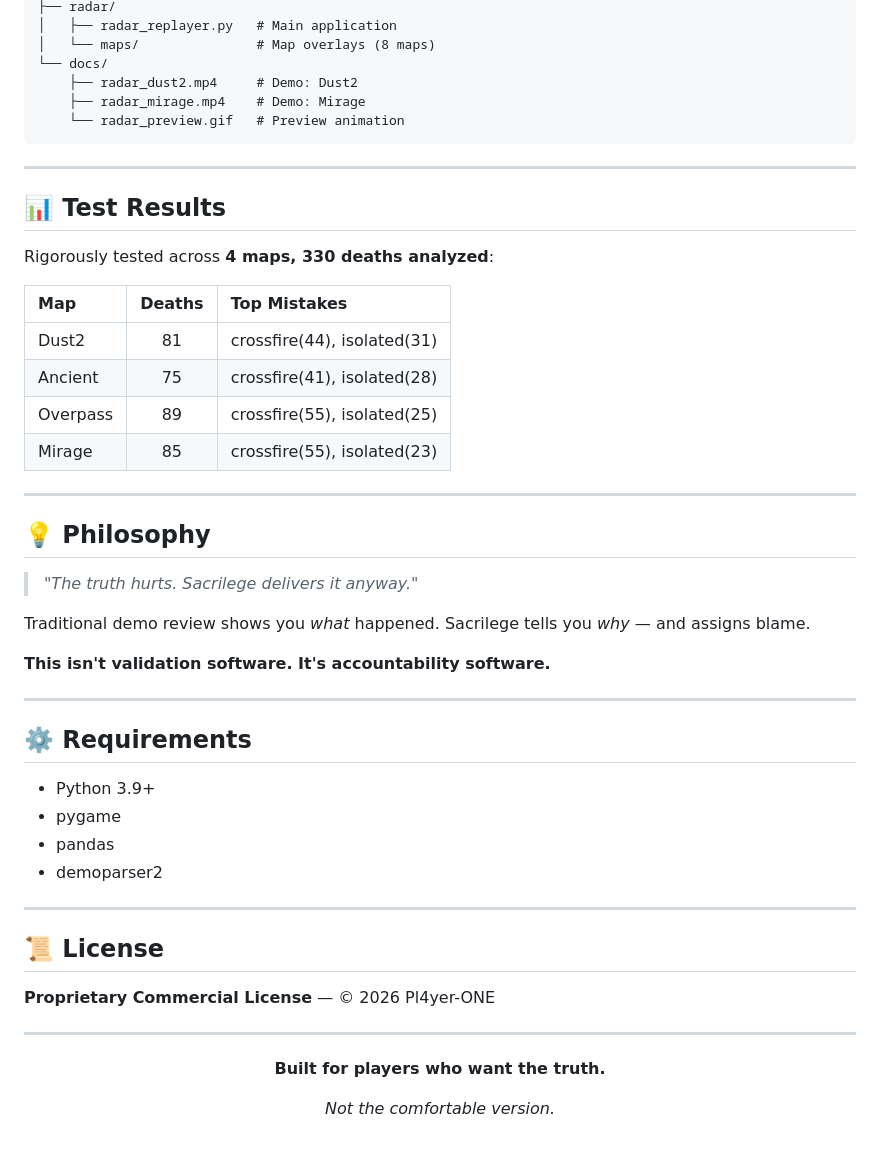
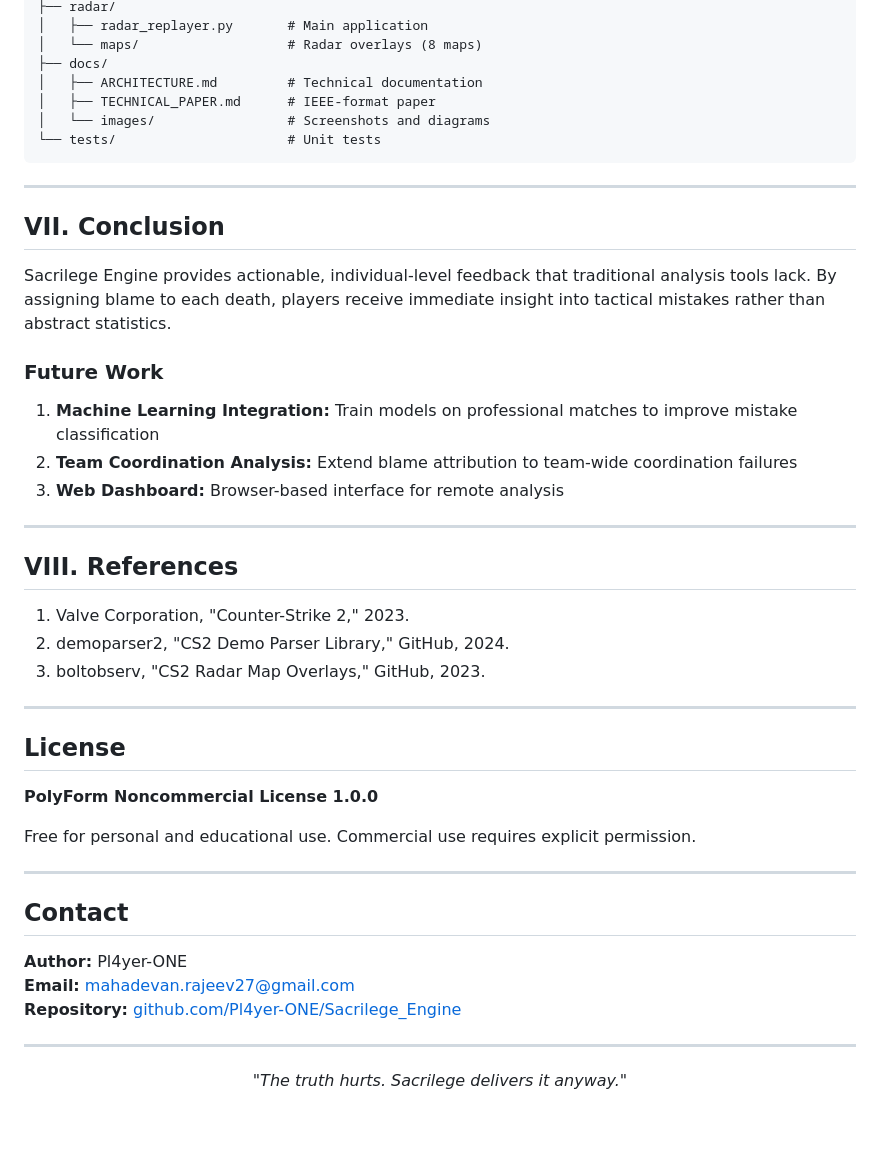
Before and after one commit to Pl4yer-ONE/Sacrilege_Engine, a Markdown page: README.md, the part around the change printed below. Rendered like a GitHub page.

````diff
--- a/README.md
+++ b/README.md
@@ -150,56 +201,53 @@ Sacrilege_Engine/
 ├── radar/
-│   ├── radar_replayer.py   # Main application
-│   └── maps/               # Map overlays (8 maps)
-└── docs/
-    ├── radar_dust2.mp4     # Demo: Dust2
-    ├── radar_mirage.mp4    # Demo: Mirage
-    └── radar_preview.gif   # Preview animation
+│   ├── radar_replayer.py       # Main application
+│   └── maps/                   # Radar overlays (8 maps)
+├── docs/
+│   ├── ARCHITECTURE.md         # Technical documentation
+│   ├── TECHNICAL_PAPER.md      # IEEE-format paper
+│   └── images/                 # Screenshots and diagrams
+└── tests/                      # Unit tests
 ```
 
 ---
 
-## 📊 Test Results
+## VII. Conclusion
 
-Rigorously tested across **4 maps, 330 deaths analyzed**:
+Sacrilege Engine provides actionable, individual-level feedback that traditional analysis tools lack. By assigning blame to each death, players receive immediate insight into tactical mistakes rather than abstract statistics.
 
-| Map | Deaths | Top Mistakes |
-|:----|:------:|:-------------|
-| Dust2 | 81 | crossfire(44), isolated(31) |
-| Ancient | 75 | crossfire(41), isolated(28) |
-| Overpass | 89 | crossfire(55), isolated(25) |
-| Mirage | 85 | crossfire(55), isolated(23) |
+### Future Work
+
+1. **Machine Learning Integration:** Train models on professional matches to improve mistake classification
+2. **Team Coordination Analysis:** Extend blame attribution to team-wide coordination failures
+3. **Web Dashboard:** Browser-based interface for remote analysis
 
 ---
 
-## 💡 Philosophy
+## VIII. References
 
-> *"The truth hurts. Sacrilege delivers it anyway."*
-
-Traditional demo review shows you *what* happened. Sacrilege tells you *why* — and assigns blame.
-
-**This isn't validation software. It's accountability software.**
+1. Valve Corporation, "Counter-Strike 2," 2023.
+2. demoparser2, "CS2 Demo Parser Library," GitHub, 2024.
+3. boltobserv, "CS2 Radar Map Overlays," GitHub, 2023.
 
 ---
 
-## ⚙️ Requirements
+## License
 
-- Python 3.9+
-- pygame
-- pandas
-- demoparser2
+**PolyForm Noncommercial License 1.0.0**
+
+Free for personal and educational use. Commercial use requires explicit permission.
 
 ---
 
-## 📜 License
+## Contact
 
-**Proprietary Commercial License** — © 2026 Pl4yer-ONE
+**Author:** Pl4yer-ONE
+**Email:** [mahadevan.rajeev27@gmail.com](mailto:mahadevan.rajeev27@gmail.com)
+**Repository:** [github.com/Pl4yer-ONE/Sacrilege_Engine](https://github.com/Pl4yer-ONE/Sacrilege_Engine)
 
 ---
 
 <div align="center">
 
-**Built for players who want the truth.**
-
-*Not the comfortable version.*
+*"The truth hurts. Sacrilege delivers it anyway."*
 
 </div>
````
Also changed, not shown: other parts of README.md (+146 -95 lines), docs/images/radar_screenshot.png.
